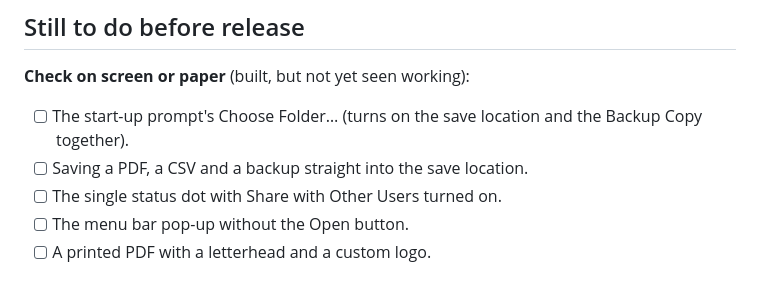
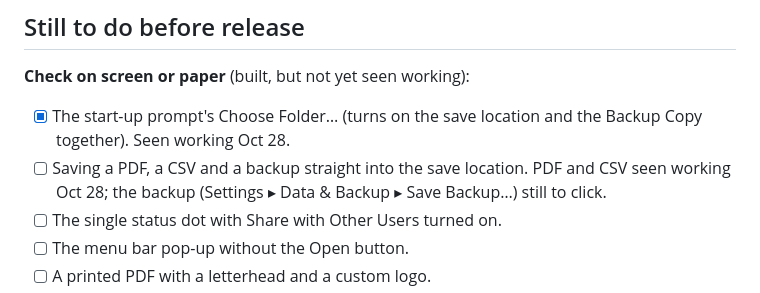
Before and after one commit to vaultstudio-main/Oinkly-Budget, a Markdown page: Documents/Oinkly 1.1 Release Plan.md, the part around the change. GitHub-like rendering.

Commit message:
Plan: the start-up Choose Folder prompt and CSV and PDF saves into the save location are seen working
Co-Authored-By: Claude Sonnet 5.5 <noreply@anthropic.com>

```diff
--- a/Documents/Oinkly 1.1 Release Plan.md
+++ b/Documents/Oinkly 1.1 Release Plan.md
@@ -93,8 +93,8 @@ The scan already suggests a total, date and payee, and nothing changes until you
 
 **Check on screen or paper** (built, but not yet seen working):
 
-- [ ] The start-up prompt's Choose Folder… (turns on the save location and the Backup Copy together).
-- [ ] Saving a PDF, a CSV and a backup straight into the save location.
+- [x] The start-up prompt's Choose Folder… (turns on the save location and the Backup Copy together). Seen working Oct 28.
+- [ ] Saving a PDF, a CSV and a backup straight into the save location. PDF and CSV seen working Oct 28; the backup (Settings ▸ Data & Backup ▸ Save Backup…) still to click.
 - [ ] The single status dot with Share with Other Users turned on.
 - [ ] The menu bar pop-up without the Open button.
 - [ ] A printed PDF with a letterhead and a custom logo.
```
